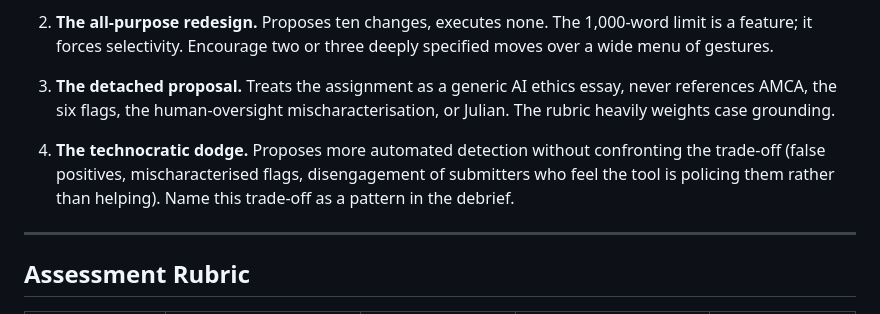
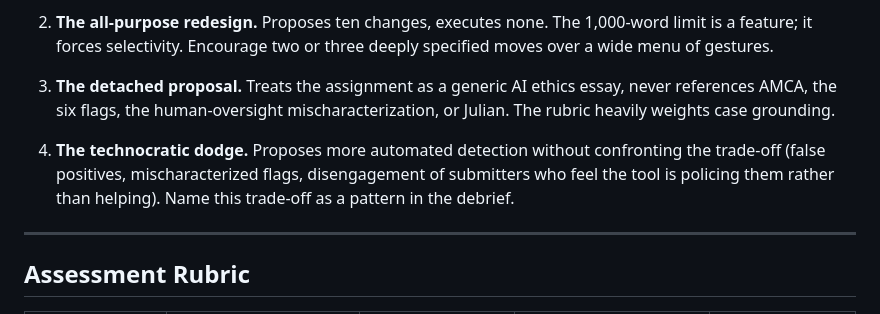
Before and after one commit to tanya-gridchina/ai-ethics, a Markdown page: Instructor Guide (Task 2 Track B).md, the part around one of its changes. GitHub-like rendering.

```diff
--- a/Instructor Guide (Task 2 Track B).md
+++ b/Instructor Guide (Task 2 Track B).md
@@ -50,9 +50,9 @@ The single hardest move for students is the **framework choice** the case demand
 
 2. **The all-purpose redesign.** Proposes ten changes, executes none. The 1,000-word limit is a feature; it forces selectivity. Encourage two or three deeply specified moves over a wide menu of gestures.
 
-3. **The detached proposal.** Treats the assignment as a generic AI ethics essay, never references AMCA, the six flags, the human-oversight mischaracterisation, or Julian. The rubric heavily weights case grounding.
+3. **The detached proposal.** Treats the assignment as a generic AI ethics essay, never references AMCA, the six flags, the human-oversight mischaracterization, or Julian. The rubric heavily weights case grounding.
 
-4. **The technocratic dodge.** Proposes more automated detection without confronting the trade-off (false positives, mischaracterised flags, disengagement of submitters who feel the tool is policing them rather than helping). Name this trade-off as a pattern in the debrief.
+4. **The technocratic dodge.** Proposes more automated detection without confronting the trade-off (false positives, mischaracterized flags, disengagement of submitters who feel the tool is policing them rather than helping). Name this trade-off as a pattern in the debrief.
 
 ---
 
```
Also changed, not shown: other parts of Instructor Guide (Task 2 Track B).md (+13 -13 lines).
